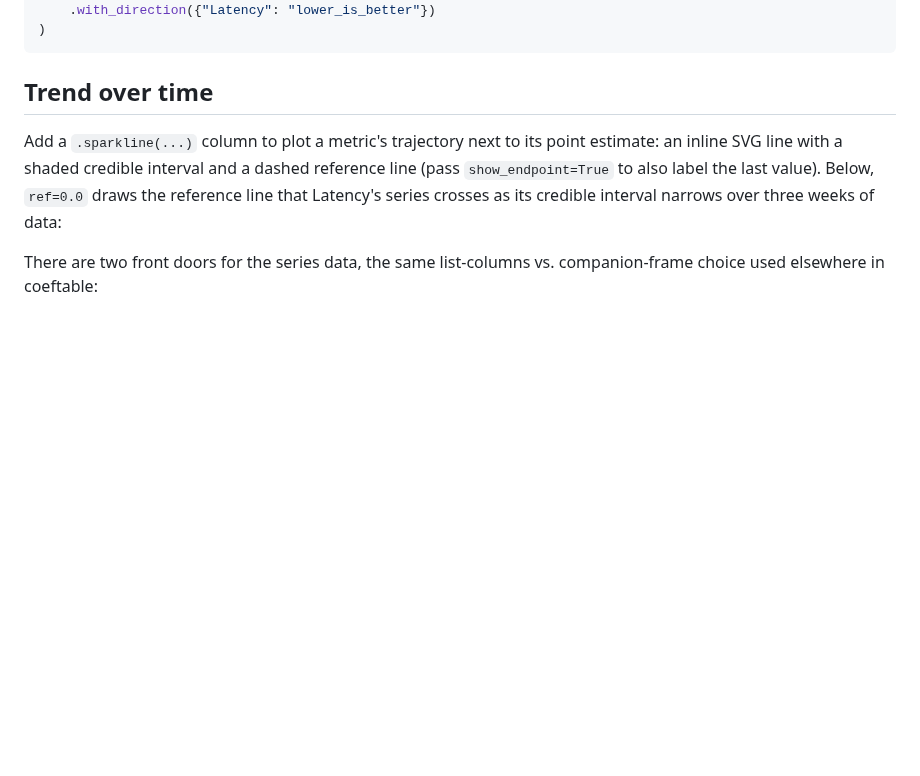
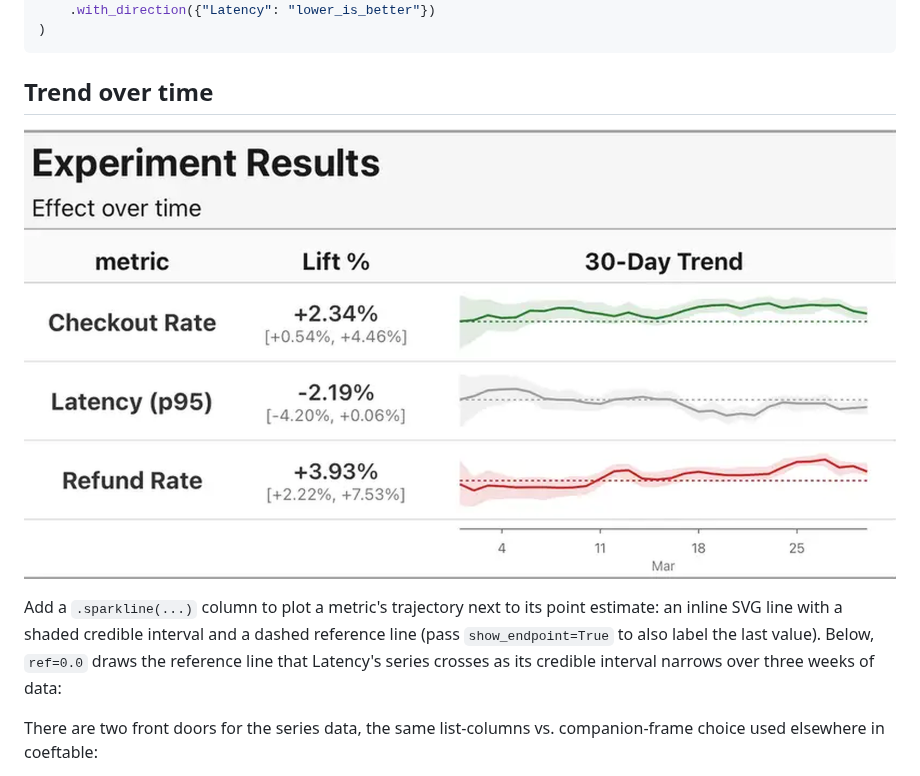
Before and after one commit to kylejcaron/coeftable, a Markdown page: README.md, the part around the change. GitHub-like rendering; pictures changed too: docs/images/trend-example.png (added); blank space fills up the shorter version.

Commit message:
docs: add a hero image to the trend-over-time section
Renders a 30-day experiment table showing the shape this feature exists
for: real day-to-day noise (independent from the credible-interval band's
own noise, not a parallel-shifted copy of the line), a funnel that
narrows as sample accrues, and all three outcome colours -- favorable,
unfavorable (a metric that moved the wrong direction, not just a
negative number), and inconclusive.

````diff
--- a/README.md
+++ b/README.md
@@ -72,6 +72,8 @@ experiment = pl.DataFrame(
 ```
 
 ## Trend over time
+
+![Rendered experiment results table with a 30-day trend column showing favorable, unfavorable, and inconclusive series with narrowing uncertainty bands](docs/images/trend-example.png)
 
 Add a `.sparkline(...)` column to plot a metric's trajectory next to its
 point estimate: an inline SVG line with a shaded credible interval and a
````
